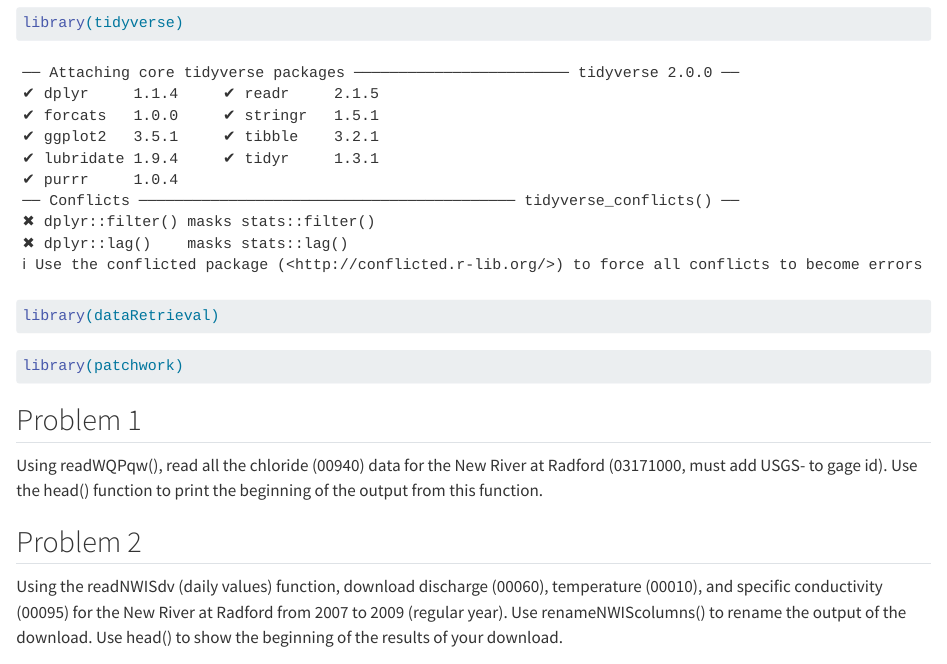
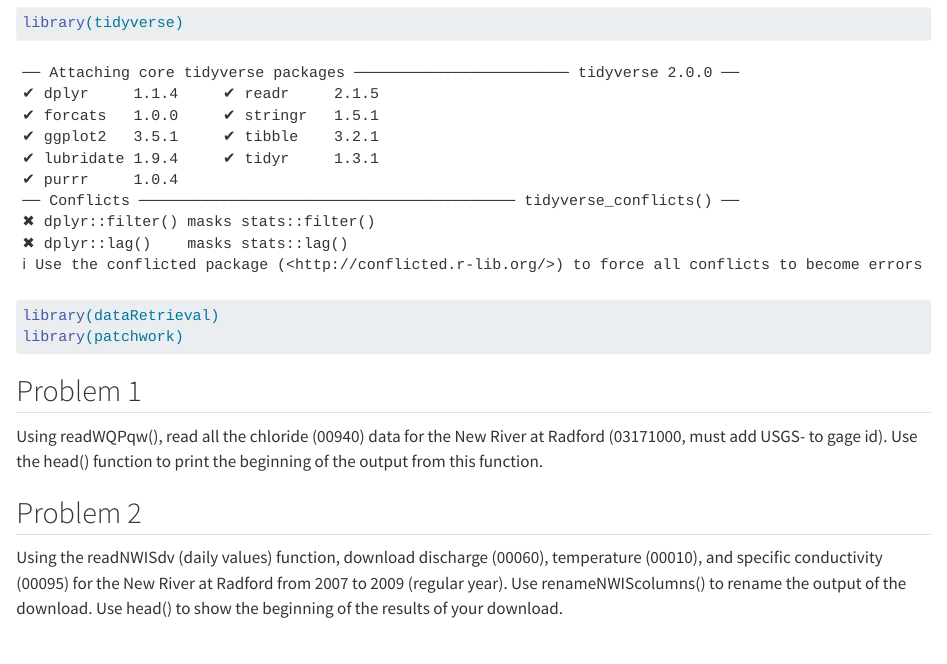
Before and after one commit to VT-Hydroinformatics/7-Activity-Joins-Pivots_dataRetrieval, a Quarto document (07-Activity-Joins-Pivots_dataRetrieval.qmd): the page in a window 1100 px wide, from 280 px down. Rendered offline with R 4.5, knitr and Pandoc in place of Quarto, with nearby package versions.

Commit message:
Add ir kernel and consolidate cells

````diff
--- a/07-Activity-Joins-Pivots_dataRetrieval.qmd
+++ b/07-Activity-Joins-Pivots_dataRetrieval.qmd
@@ -15,6 +15,8 @@ format:
     self-contained: true
   ipynb:
       nb-frontmatter: true
+jupyter:
+  kernel: ir
 execute:
   enabled: true
 ---
@@ -25,11 +27,7 @@ execute:
 
 ```{r}
 library(tidyverse)
-```
-```{r}
 library(dataRetrieval)
-```
-```{r}
 library(patchwork)
 ```
 
````
Also changed, not shown: 1 other file.
